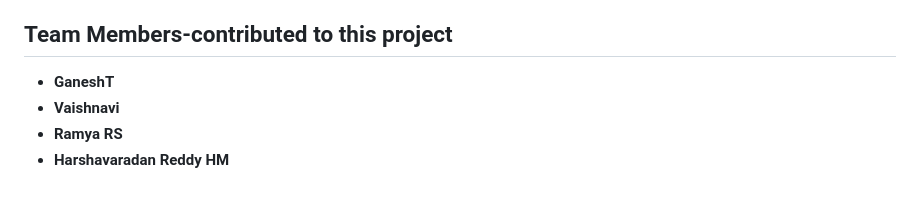
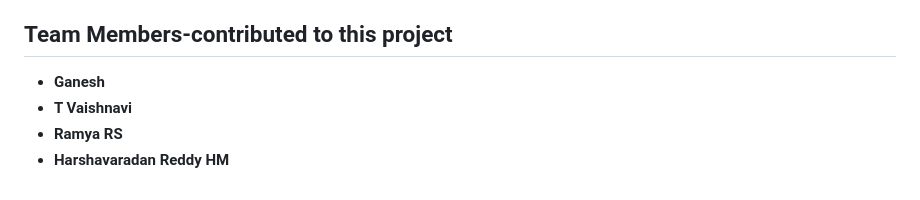
Before and after one commit to vaishnavithamma/CredAI-clean, a Markdown page: README.md, the part around the change. Rendered like a GitHub page.

Commit message:
Final Build

```diff
--- a/README.md
+++ b/README.md
@@ -72,7 +72,7 @@ This system automates the entire onboarding using AI in under 3 minutes. It repl
 - **NMIT Bengaluru**
 
 ## Team Members-contributed to this project
-- **GaneshT**
-- **Vaishnavi**
+- **Ganesh**
+- **T Vaishnavi**
 - **Ramya RS**
 - **Harshavaradan Reddy HM**
```
